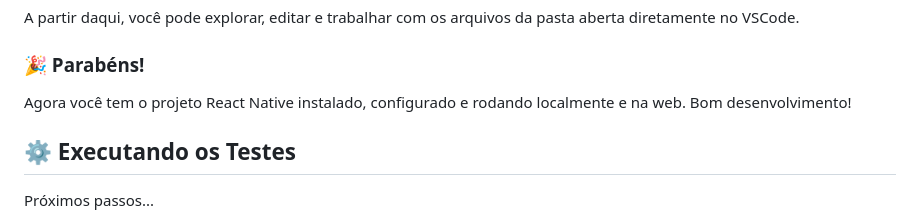
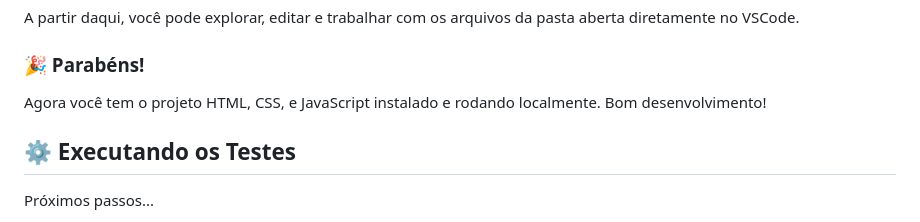
Before and after one commit to fernandesmelo/challenge-alura-geek, a Markdown page: README.md, the part around the change. Drawn GitHub-style.

```diff
--- a/README.md
+++ b/README.md
@@ -47,7 +47,7 @@ Antes de começar, certifique-se de ter instalado em seu sistema operacional:
 A partir daqui, você pode explorar, editar e trabalhar com os arquivos da pasta aberta diretamente no VSCode.
 
 ### 🎉 Parabéns!
-Agora você tem o projeto React Native instalado, configurado e rodando localmente e na web. Bom desenvolvimento!
+Agora você tem o projeto HTML, CSS, e JavaScript instalado e rodando localmente. Bom desenvolvimento!
 
 ## ⚙️ Executando os Testes
 
```
